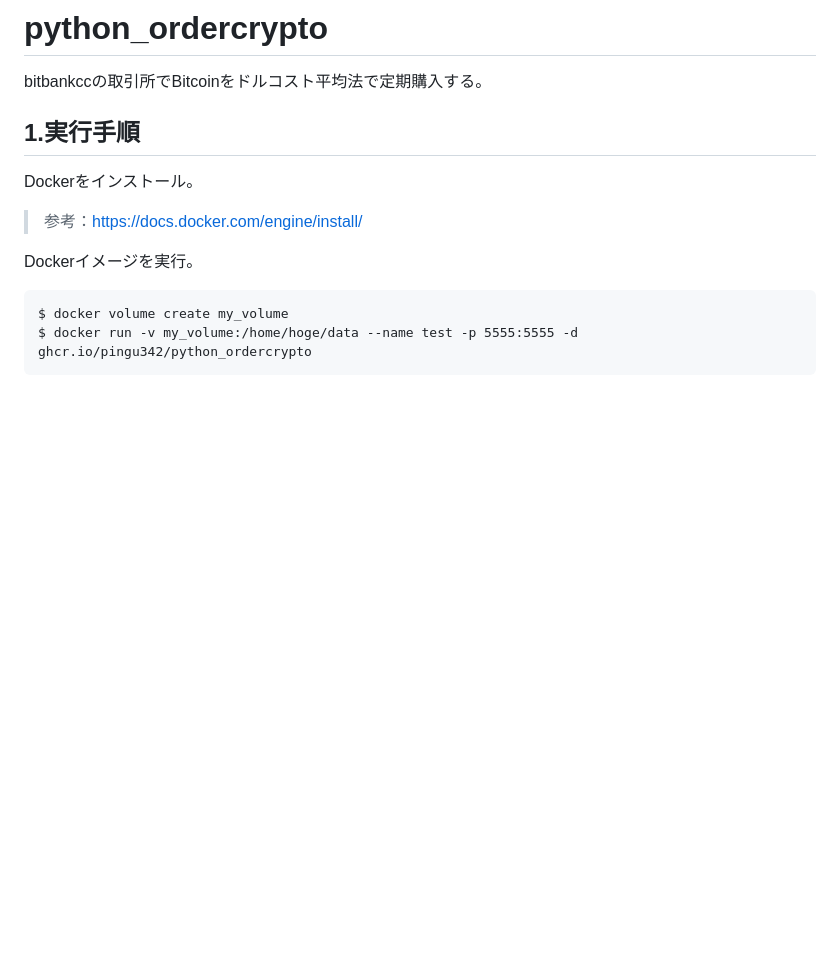
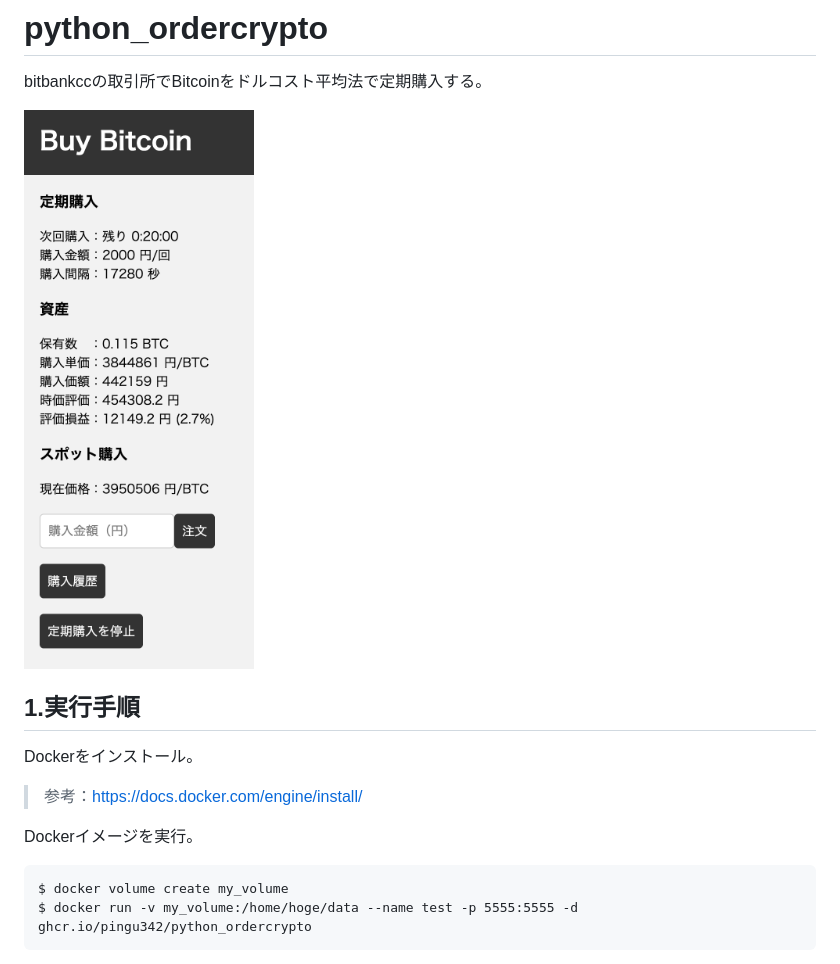
Before and after one commit to pingu342/python_ordercrypto, a Markdown page: README.md, the part around the change. Drawn GitHub-style; blank space fills up the shorter version.

```diff
--- a/README.md
+++ b/README.md
@@ -1,6 +1,9 @@
 # python_ordercrypto
 
 bitbankccの取引所でBitcoinをドルコスト平均法で定期購入する。
+
+<img src="screen.png" width="300px">
+
 
 
 ## 1.実行手順
```
